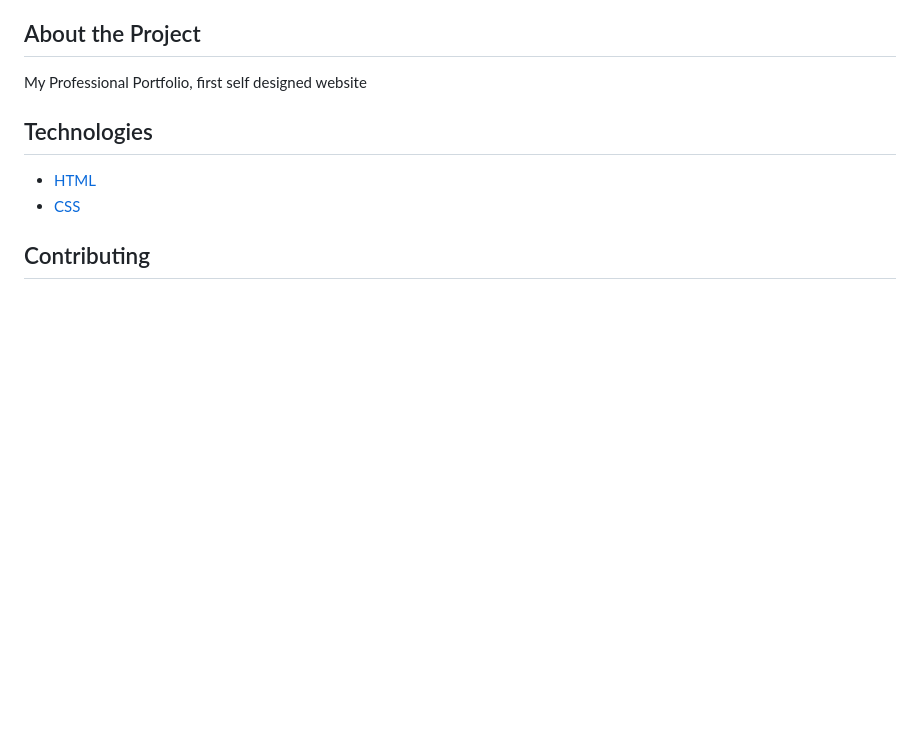
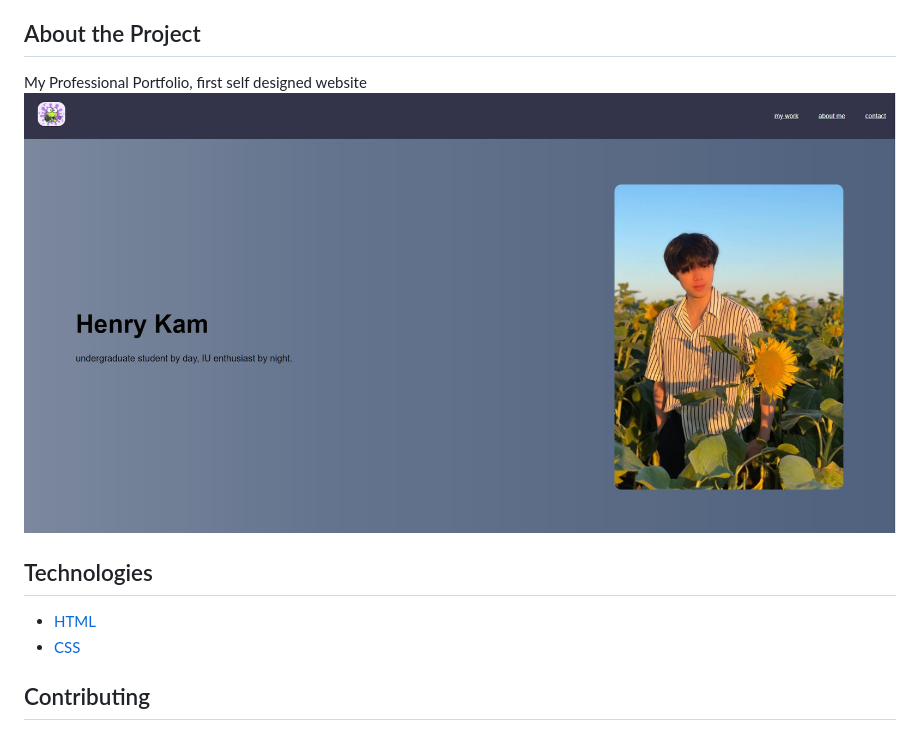
Before and after one commit to gulpinhenry/gulpinhenry.github.io, a Markdown page: README.md, the part around the change. GitHub-like rendering; pictures changed too: assets/images/Capture.JPG (added); blank space fills up the shorter version.

Commit message:
update my-work ui and readme

```diff
--- a/README.md
+++ b/README.md
@@ -19,6 +19,7 @@
 
 ## About the Project
  My Professional Portfolio, first self designed website
+ ![snapshot of website](./assets/images/Capture.JPG)
 
 ## Technologies
 * [HTML](https://developer.mozilla.org/en-US/docs/Web/HTML)
```
Also changed, not shown: 2 other files.
